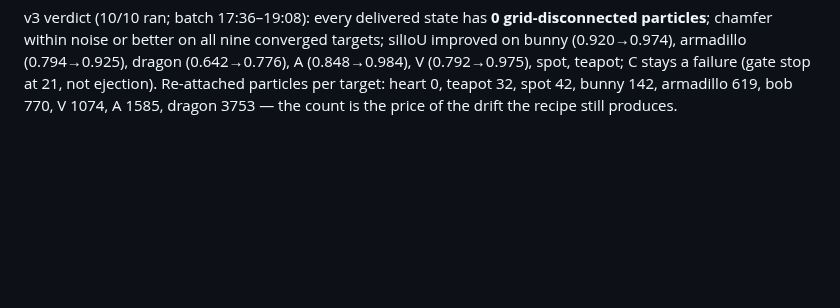
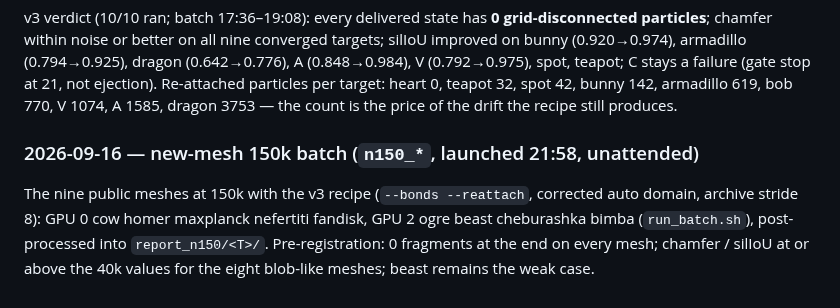
Before and after one commit to Chayoso/Shape-morphing-binder, a Markdown page: docs/experiments.md, the part around the change. GitHub-like rendering; blank space fills up the shorter version.

Commit message:
experiments log: new-mesh 150k batch pre-registration
Co-Authored-By: Claude Fable 5.1 <noreply@anthropic.com>

```diff
--- a/docs/experiments.md
+++ b/docs/experiments.md
@@ -1541,3 +1541,12 @@ bunny (0.920→0.974), armadillo (0.794→0.925), dragon (0.642→0.776), A (0.8
 V (0.792→0.975), spot, teapot; C stays a failure (gate stop at 21, not ejection). Re-attached
 particles per target: heart 0, teapot 32, spot 42, bunny 142, armadillo 619, bob 770, V 1074,
 A 1585, dragon 3753 — the count is the price of the drift the recipe still produces.
+
+
+### 2026-09-16 — new-mesh 150k batch (`n150_*`, launched 21:58, unattended)
+
+The nine public meshes at 150k with the v3 recipe (`--bonds --reattach`, corrected auto
+domain, archive stride 8): GPU 0 cow homer maxplanck nefertiti fandisk, GPU 2 ogre beast
+cheburashka bimba (`run_batch.sh`), post-processed into `report_n150/<T>/`.
+Pre-registration: 0 fragments at the end on every mesh; chamfer / silIoU at or above the 40k
+values for the eight blob-like meshes; beast remains the weak case.
```
